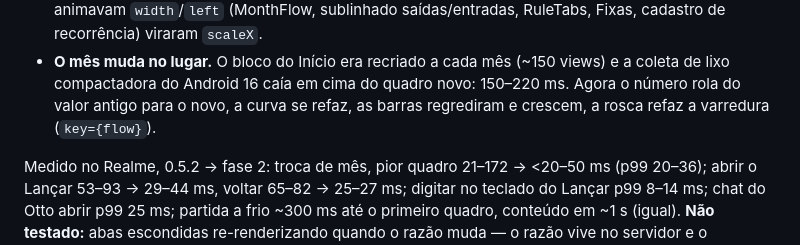
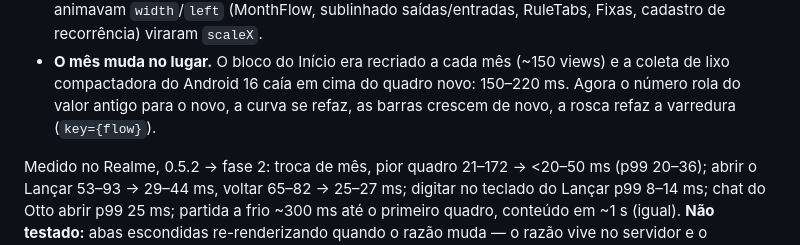
Before and after one commit to alanaraujo-bit/OTTO, a Markdown page: PROGRESS.md, the part around the change. Rendered like a GitHub page.

Commit message:
PROGRESS: corrige frase da fase 2
Co-Authored-By: Claude Opus 5.5 <noreply@anthropic.com>

```diff
--- a/PROGRESS.md
+++ b/PROGRESS.md
@@ -1546,7 +1546,7 @@ o número grande das telas de detalhe fica em branco ~0,5 s (já era assim). Nã
   sublinhado saídas/entradas, RuleTabs, Fixas, cadastro de recorrência) viraram `scaleX`.
 - **O mês muda no lugar.** O bloco do Início era recriado a cada mês (~150 views) e a coleta de lixo
   compactadora do Android 16 caía em cima do quadro novo: 150–220 ms. Agora o número rola do valor antigo
-  para o novo, a curva se refaz, as barras regrediram e crescem, a rosca refaz a varredura (`key={flow}`).
+  para o novo, a curva se refaz, as barras crescem de novo, a rosca refaz a varredura (`key={flow}`).
 
 Medido no Realme, 0.5.2 → fase 2: troca de mês, pior quadro 21–172 → <20–50 ms (p99 20–36); abrir o Lançar
 53–93 → 29–44 ms, voltar 65–82 → 25–27 ms; digitar no teclado do Lançar p99 8–14 ms; chat do Otto abrir
```
